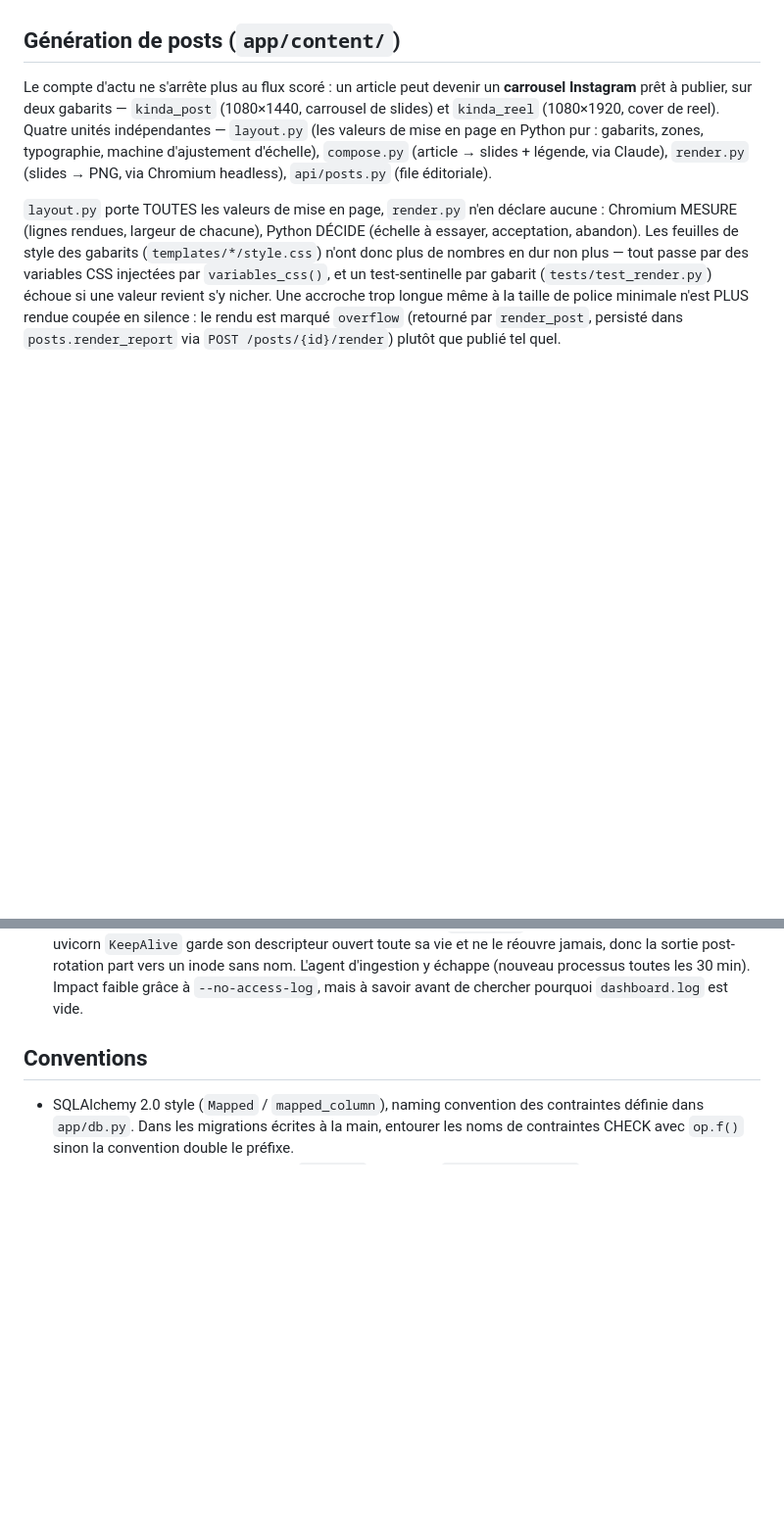
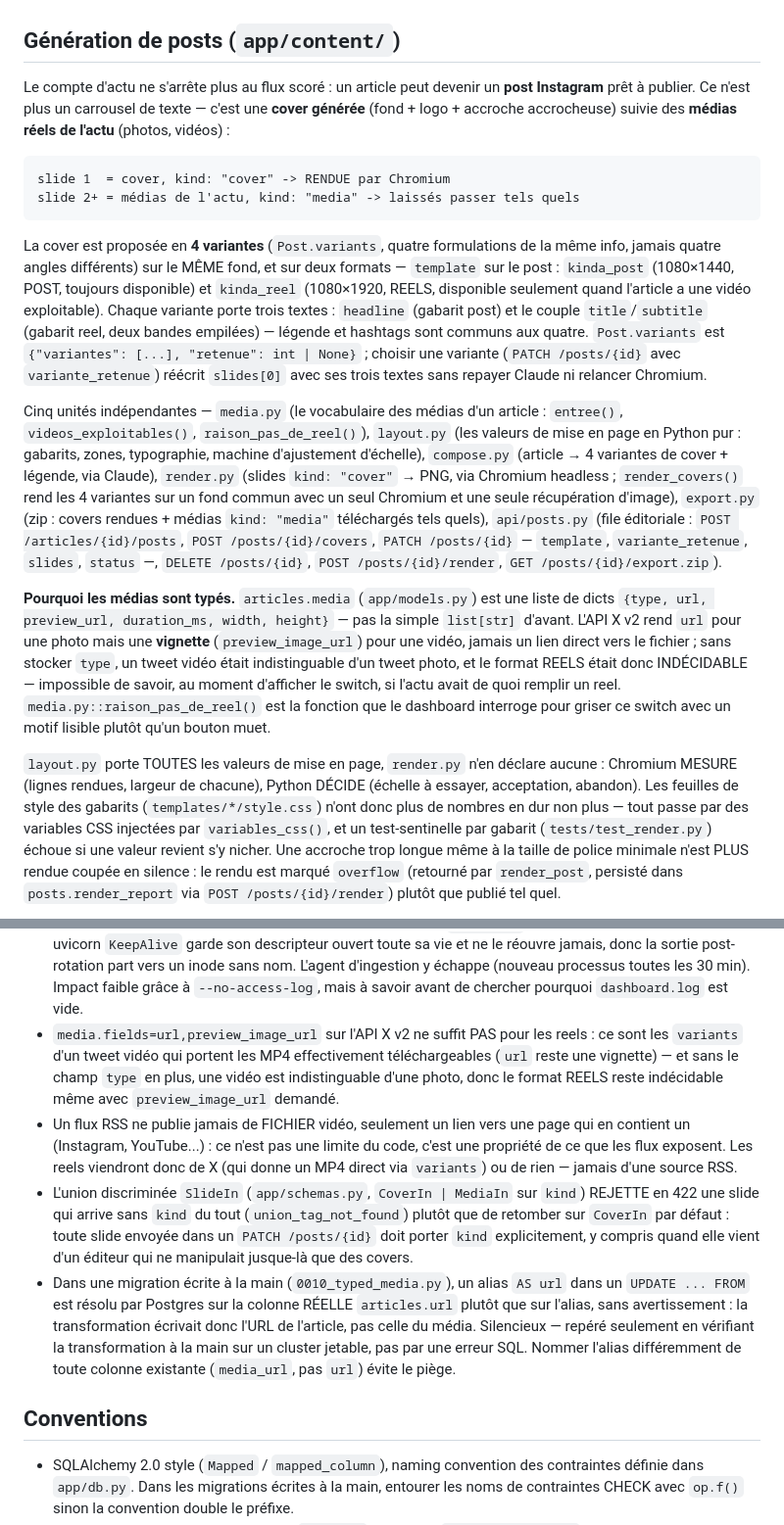
Before and after one commit to Hooriiiii/music-news-radar, a Markdown page: CLAUDE.md, 2 parts joined by grey strips. Shown at 98% size. Drawn GitHub-style; blank space fills up the shorter version.

Commit message:
docs(posts): documenter la cover + medias reels et les pieges de migration
La section "Generation de posts" decrivait encore un carrousel de slides de
texte ; elle decrit maintenant l'objet reellement produit (cover 4 variantes
+ medias reels, POST/REELS) et pourquoi les medias sont types (video/photo
indistinguables sinon, cote API X). Ajoute trois contraintes apprises a la
construction de la brique covers : media.fields insuffisant sans `variants`
et `type`, l'absence de fichier video dans un flux RSS, l'union discriminee
qui rejette une slide sans `kind`, et l'alias SQL qui collisionne avec une
colonne reelle. REFERENCE.md du gabarit kinda_post reaffirme qu'il rend une
cover et non un carrousel.

````diff
--- a/CLAUDE.md
+++ b/CLAUDE.md
@@ -188,12 +188,48 @@ chiffres de streaming ne bougent.
 ## Génération de posts (`app/content/`)
 
 Le compte d'actu ne s'arrête plus au flux scoré : un article peut devenir un
-**carrousel Instagram** prêt à publier, sur deux gabarits — `kinda_post`
-(1080×1440, carrousel de slides) et `kinda_reel` (1080×1920, cover de reel).
-Quatre unités indépendantes — `layout.py` (les valeurs de mise en page en
-Python pur : gabarits, zones, typographie, machine d'ajustement d'échelle),
-`compose.py` (article → slides + légende, via Claude), `render.py` (slides →
-PNG, via Chromium headless), `api/posts.py` (file éditoriale).
+**post Instagram** prêt à publier. Ce n'est plus un carrousel de texte —
+c'est une **cover générée** (fond + logo + accroche accrocheuse) suivie des
+**médias réels de l'actu** (photos, vidéos) :
+
+```
+slide 1  = cover, kind: "cover" -> RENDUE par Chromium
+slide 2+ = médias de l'actu, kind: "media" -> laissés passer tels quels
+```
+
+La cover est proposée en **4 variantes** (`Post.variants`, quatre formulations
+de la même info, jamais quatre angles différents) sur le MÊME fond, et sur deux
+formats — `template` sur le post : `kinda_post` (1080×1440, POST, toujours
+disponible) et `kinda_reel` (1080×1920, REELS, disponible seulement quand
+l'article a une vidéo exploitable). Chaque variante porte trois textes :
+`headline` (gabarit post) et le couple `title`/`subtitle` (gabarit reel, deux
+bandes empilées) — légende et hashtags sont communs aux quatre. `Post.variants`
+est `{"variantes": [...], "retenue": int | None}` ; choisir une variante
+(`PATCH /posts/{id}` avec `variante_retenue`) réécrit `slides[0]` avec ses
+trois textes sans repayer Claude ni relancer Chromium.
+
+Cinq unités indépendantes — `media.py` (le vocabulaire des médias d'un
+article : `entree()`, `videos_exploitables()`, `raison_pas_de_reel()`),
+`layout.py` (les valeurs de mise en page en Python pur : gabarits, zones,
+typographie, machine d'ajustement d'échelle), `compose.py` (article → 4
+variantes de cover + légende, via Claude), `render.py` (slides `kind: "cover"`
+→ PNG, via Chromium headless ; `render_covers()` rend les 4 variantes sur un
+fond commun avec un seul Chromium et une seule récupération d'image),
+`export.py` (zip : covers rendues + médias `kind: "media"` téléchargés tels
+quels), `api/posts.py` (file éditoriale : `POST /articles/{id}/posts`,
+`POST /posts/{id}/covers`, `PATCH /posts/{id}` — `template`,
+`variante_retenue`, `slides`, `status` —, `DELETE /posts/{id}`,
+`POST /posts/{id}/render`, `GET /posts/{id}/export.zip`).
+
+**Pourquoi les médias sont typés.** `articles.media` (`app/models.py`) est une
+liste de dicts `{type, url, preview_url, duration_ms, width, height}` — pas la
+simple `list[str]` d'avant. L'API X v2 rend `url` pour une photo mais une
+**vignette** (`preview_image_url`) pour une vidéo, jamais un lien direct vers
+le fichier ; sans stocker `type`, un tweet vidéo était indistinguable d'un
+tweet photo, et le format REELS était donc INDÉCIDABLE — impossible de savoir,
+au moment d'afficher le switch, si l'actu avait de quoi remplir un reel.
+`media.py::raison_pas_de_reel()` est la fonction que le dashboard interroge
+pour griser ce switch avec un motif lisible plutôt qu'un bouton muet.
 
 `layout.py` porte TOUTES les valeurs de mise en page, `render.py` n'en déclare
 aucune : Chromium MESURE (lignes rendues, largeur de chacune), Python DÉCIDE
@@ -321,6 +357,29 @@ Récolte X bornée à `x_backfill_days` (2) au premier fetch. Réglables via `.e
   inode sans nom. L'agent d'ingestion y échappe (nouveau processus toutes les
   30 min). Impact faible grâce à `--no-access-log`, mais à savoir avant de chercher
   pourquoi `dashboard.log` est vide.
+- `media.fields=url,preview_image_url` sur l'API X v2 ne suffit PAS pour les
+  reels : ce sont les `variants` d'un tweet vidéo qui portent les MP4
+  effectivement téléchargeables (`url` reste une vignette) — et sans le champ
+  `type` en plus, une vidéo est indistinguable d'une photo, donc le format
+  REELS reste indécidable même avec `preview_image_url` demandé.
+- Un flux RSS ne publie jamais de FICHIER vidéo, seulement un lien vers une
+  page qui en contient un (Instagram, YouTube...) : ce n'est pas une limite du
+  code, c'est une propriété de ce que les flux exposent. Les reels viendront
+  donc de X (qui donne un MP4 direct via `variants`) ou de rien — jamais d'une
+  source RSS.
+- L'union discriminée `SlideIn` (`app/schemas.py`, `CoverIn | MediaIn` sur
+  `kind`) REJETTE en 422 une slide qui arrive sans `kind` du tout
+  (`union_tag_not_found`) plutôt que de retomber sur `CoverIn` par défaut :
+  toute slide envoyée dans un `PATCH /posts/{id}` doit porter `kind`
+  explicitement, y compris quand elle vient d'un éditeur qui ne manipulait
+  jusque-là que des covers.
+- Dans une migration écrite à la main (`0010_typed_media.py`), un alias `AS
+  url` dans un `UPDATE ... FROM` est résolu par Postgres sur la colonne RÉELLE
+  `articles.url` plutôt que sur l'alias, sans avertissement : la transformation
+  écrivait donc l'URL de l'article, pas celle du média. Silencieux — repéré
+  seulement en vérifiant la transformation à la main sur un cluster jetable, pas
+  par une erreur SQL. Nommer l'alias différemment de toute colonne existante
+  (`media_url`, pas `url`) évite le piège.
 
 ## Conventions
 
````
Also changed, not shown: 1 other file.
